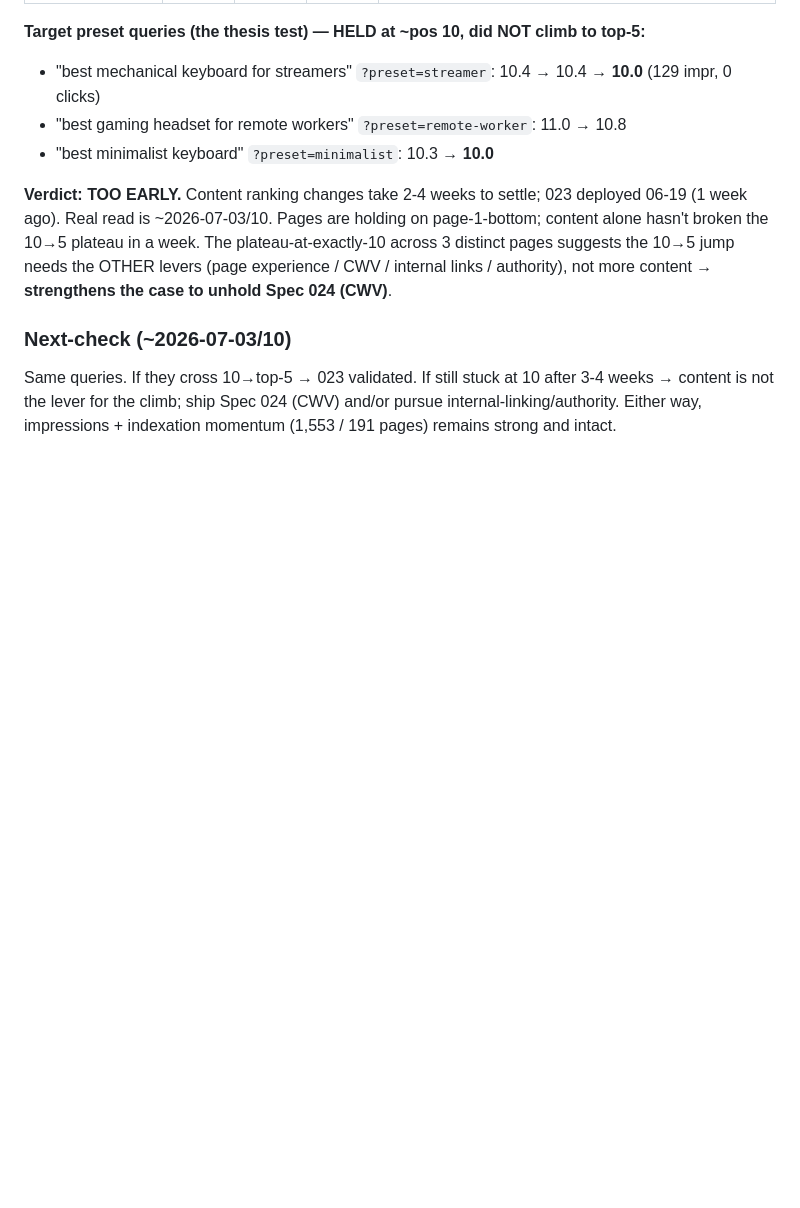
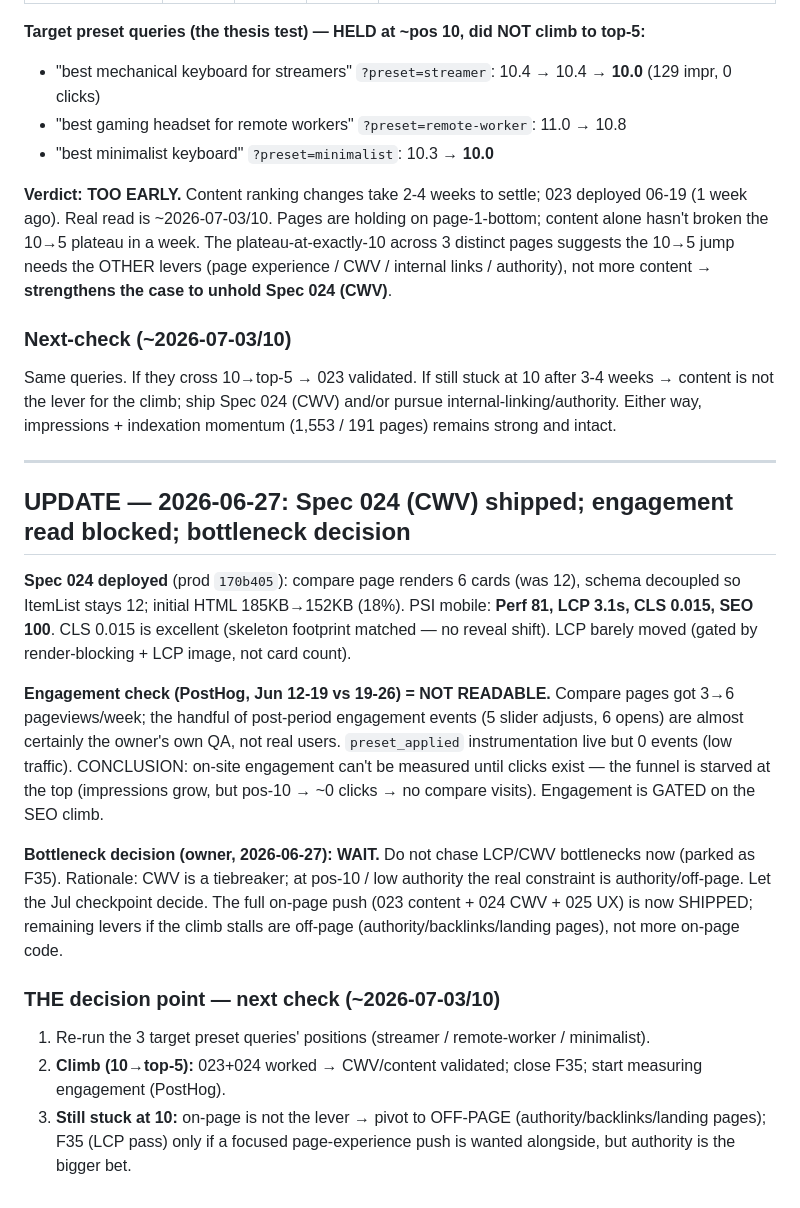
Before and after one commit to gurovm/pw2d, a Markdown page: docs/summaries/2026-06-13-seo-status-checkpoint.md, the part around the change. GitHub-like rendering; blank space fills up the shorter version.

Commit message:
docs: close spec 024 (CWV deployed), park F35 (LCP pass), log Jul decision point
PSI baseline Perf 81 / LCP 3.1s / CLS 0.015 / SEO 100. Engagement read blocked by
low traffic (gated on SEO climb). Decision: wait for Jul 3-10 position check before
any LCP/off-page investment.

Co-Authored-By: Claude Opus 4.8 <noreply@anthropic.com>

```diff
--- a/docs/summaries/2026-06-13-seo-status-checkpoint.md
+++ b/docs/summaries/2026-06-13-seo-status-checkpoint.md
@@ -117,3 +117,29 @@ case to unhold Spec 024 (CWV)**.
 Same queries. If they cross 10→top-5 → 023 validated. If still stuck at 10 after 3-4 weeks → content is
 not the lever for the climb; ship Spec 024 (CWV) and/or pursue internal-linking/authority. Either way,
 impressions + indexation momentum (1,553 / 191 pages) remains strong and intact.
+
+---
+
+## UPDATE — 2026-06-27: Spec 024 (CWV) shipped; engagement read blocked; bottleneck decision
+
+**Spec 024 deployed** (prod `170b405`): compare page renders 6 cards (was 12), schema decoupled so
+ItemList stays 12; initial HTML 185KB→152KB (18%). PSI mobile: **Perf 81, LCP 3.1s, CLS 0.015, SEO 100**.
+CLS 0.015 is excellent (skeleton footprint matched — no reveal shift). LCP barely moved (gated by
+render-blocking + LCP image, not card count).
+
+**Engagement check (PostHog, Jun 12-19 vs 19-26) = NOT READABLE.** Compare pages got 3→6 pageviews/week;
+the handful of post-period engagement events (5 slider adjusts, 6 opens) are almost certainly the owner's
+own QA, not real users. `preset_applied` instrumentation live but 0 events (low traffic). CONCLUSION:
+on-site engagement can't be measured until clicks exist — the funnel is starved at the top (impressions
+grow, but pos-10 → ~0 clicks → no compare visits). Engagement is GATED on the SEO climb.
+
+**Bottleneck decision (owner, 2026-06-27): WAIT.** Do not chase LCP/CWV bottlenecks now (parked as F35).
+Rationale: CWV is a tiebreaker; at pos-10 / low authority the real constraint is authority/off-page.
+Let the Jul checkpoint decide. The full on-page push (023 content + 024 CWV + 025 UX) is now SHIPPED;
+remaining levers if the climb stalls are off-page (authority/backlinks/landing pages), not more on-page code.
+
+### THE decision point — next check (~2026-07-03/10)
+1. Re-run the 3 target preset queries' positions (streamer / remote-worker / minimalist).
+2. **Climb (10→top-5):** 023+024 worked → CWV/content validated; close F35; start measuring engagement (PostHog).
+3. **Still stuck at 10:** on-page is not the lever → pivot to OFF-PAGE (authority/backlinks/landing pages);
+   F35 (LCP pass) only if a focused page-experience push is wanted alongside, but authority is the bigger bet.
```
Also changed, not shown: docs/tasks/todo.md (+3 -1 lines).
